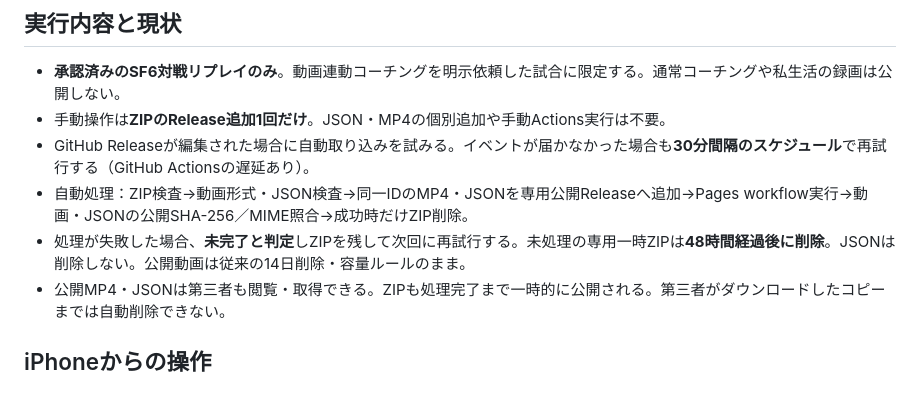
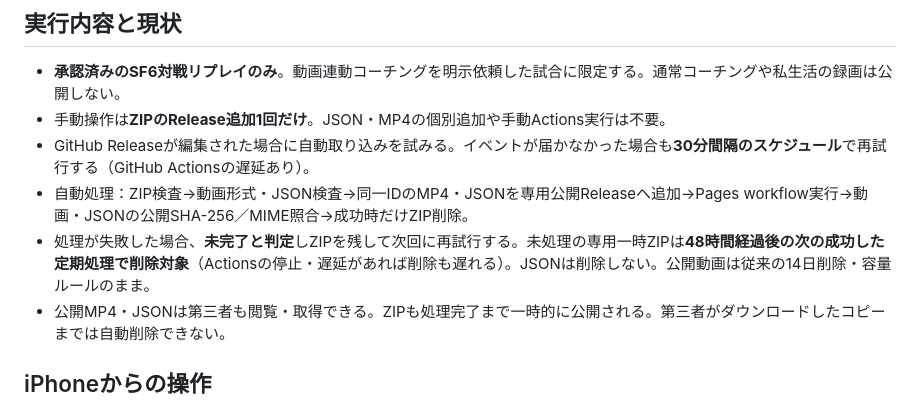
Before and after one commit to SashunDev/sf6-ai-coach-viewer, a Markdown page: docs/SINGLE_ZIP_AUTO_PUBLISH.md, the part around the change. Drawn GitHub-style.

Commit message:
Clarify best-effort delayed cleanup for public temporary ZIP assets

```diff
--- a/docs/SINGLE_ZIP_AUTO_PUBLISH.md
+++ b/docs/SINGLE_ZIP_AUTO_PUBLISH.md
@@ -6,7 +6,7 @@
 - 手動操作は**ZIPのRelease追加1回だけ**。JSON・MP4の個別追加や手動Actions実行は不要。
 - GitHub Releaseが編集された場合に自動取り込みを試みる。イベントが届かなかった場合も**30分間隔のスケジュール**で再試行する（GitHub Actionsの遅延あり）。
 - 自動処理：ZIP検査→動画形式・JSON検査→同一IDのMP4・JSONを専用公開Releaseへ追加→Pages workflow実行→動画・JSONの公開SHA-256／MIME照合→成功時だけZIP削除。
-- 処理が失敗した場合、**未完了と判定**しZIPを残して次回に再試行する。未処理の専用一時ZIPは**48時間経過後に削除**。JSONは削除しない。公開動画は従来の14日削除・容量ルールのまま。
+- 処理が失敗した場合、**未完了と判定**しZIPを残して次回に再試行する。未処理の専用一時ZIPは**48時間経過後の次の成功した定期処理で削除対象**（Actionsの停止・遅延があれば削除も遅れる）。JSONは削除しない。公開動画は従来の14日削除・容量ルールのまま。
 - 公開MP4・JSONは第三者も閲覧・取得できる。ZIPも処理完了まで一時的に公開される。第三者がダウンロードしたコピーまでは自動削除できない。
 
 ## iPhoneからの操作
```
